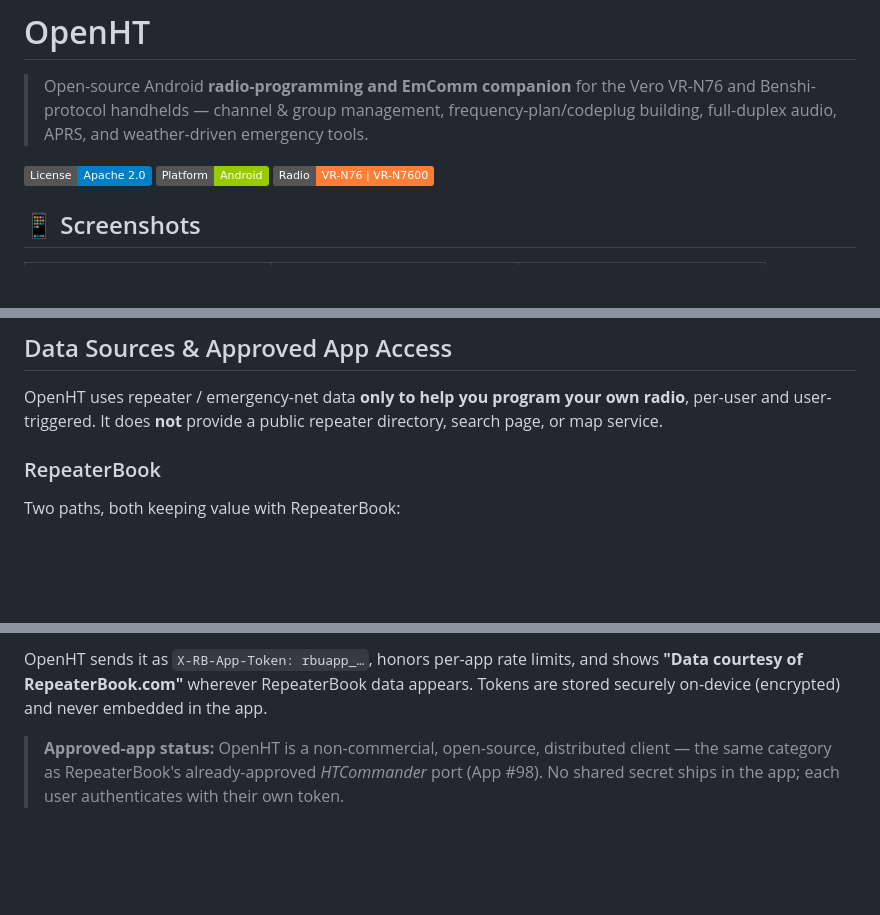
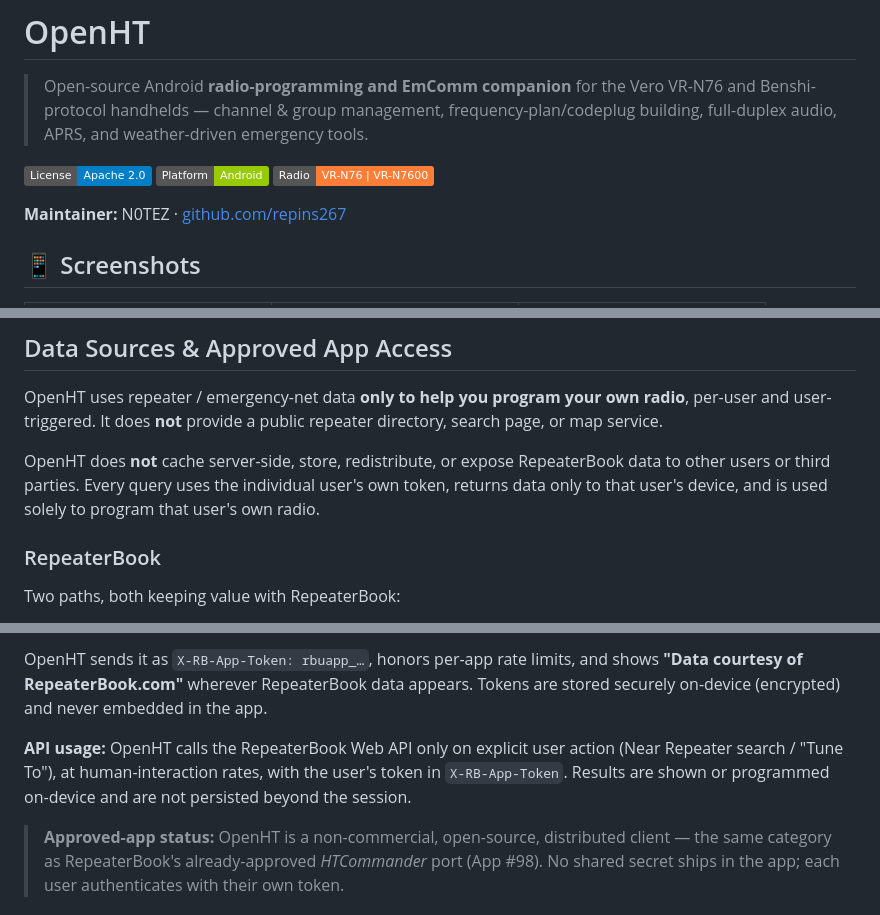
Before and after one commit to repins267/repins267-OpenHT, a Markdown page: README.md, 3 parts joined by grey strips. GitHub-like rendering; badges without logos; blank space fills up the shorter version.

Commit message:
docs(readme): strengthen RepeaterBook approved-app section
- Add explicit non-redistribution/data-handling statement (no server-side
  caching, no third-party sharing; per-user token, on-device only)
- Add API-usage summary (user-triggered, human-interaction rates, X-RB-App-Token,
  not persisted beyond session)
- Add maintainer line (N0TEZ / github.com/repins267)

Prep for RepeaterBook API approved-distributed-app application.

```diff
--- a/README.md
+++ b/README.md
@@ -7,6 +7,8 @@
 [![License: Apache-2.0](https://img.shields.io/badge/License-Apache%202.0-blue.svg)](LICENSE)
 [![Platform: Android](https://img.shields.io/badge/Platform-Android-green.svg)]()
 [![Radio: VR-N76 / VR-N7600](https://img.shields.io/badge/Radio-VR--N76%20%7C%20VR--N7600-orange.svg)]()
+
+**Maintainer:** N0TEZ · [github.com/repins267](https://github.com/repins267)
 
 ## 📱 Screenshots
 
@@ -111,6 +113,10 @@ tools the vendor app lacks. It is a radio-programming tool first, not a repeater
 OpenHT uses repeater / emergency-net data **only to help you program your own radio**, per-user and
 user-triggered. It does **not** provide a public repeater directory, search page, or map service.
 
+OpenHT does **not** cache server-side, store, redistribute, or expose RepeaterBook data to other
+users or third parties. Every query uses the individual user's own token, returns data only to that
+user's device, and is used solely to program that user's own radio.
+
 ### RepeaterBook
 Two paths, both keeping value with RepeaterBook:
 
@@ -130,6 +136,10 @@ Two paths, both keeping value with RepeaterBook:
 OpenHT sends it as `X-RB-App-Token: rbuapp_…`, honors per-app rate limits, and shows
 **"Data courtesy of RepeaterBook.com"** wherever RepeaterBook data appears. Tokens are stored securely
 on-device (encrypted) and never embedded in the app.
+
+**API usage:** OpenHT calls the RepeaterBook Web API only on explicit user action (Near Repeater
+search / "Tune To"), at human-interaction rates, with the user's token in `X-RB-App-Token`. Results
+are shown or programmed on-device and are not persisted beyond the session.
 
 > **Approved-app status:** OpenHT is a non-commercial, open-source, distributed client — the same
 > category as RepeaterBook's already-approved *HTCommander* port (App #98). No shared secret ships in
```
